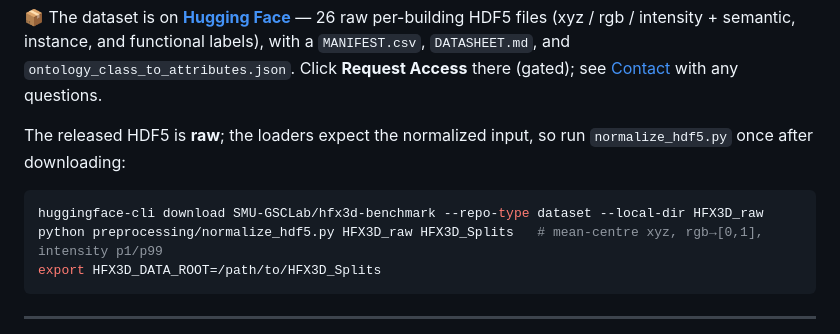
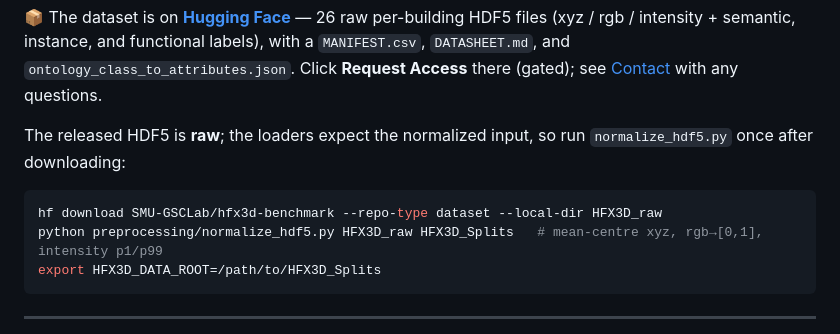
Before and after one commit to jijup/hfx3d-benchmark, a Markdown page: README.md, the part around the change. GitHub-like rendering.

Commit message:
Update command for downloading dataset from Hugging Face

````diff
--- a/README.md
+++ b/README.md
@@ -127,7 +127,7 @@ The dataset consists of 26 Halifax, NS buildings scanned with a ZEB Horizon hand
 The released HDF5 is **raw**; the loaders expect the normalized input, so run `normalize_hdf5.py` once after downloading:
 
 ```bash
-huggingface-cli download SMU-GSCLab/hfx3d-benchmark --repo-type dataset --local-dir HFX3D_raw
+hf download SMU-GSCLab/hfx3d-benchmark --repo-type dataset --local-dir HFX3D_raw
 python preprocessing/normalize_hdf5.py HFX3D_raw HFX3D_Splits   # mean-centre xyz, rgb→[0,1], intensity p1/p99
 export HFX3D_DATA_ROOT=/path/to/HFX3D_Splits
 ```
````
